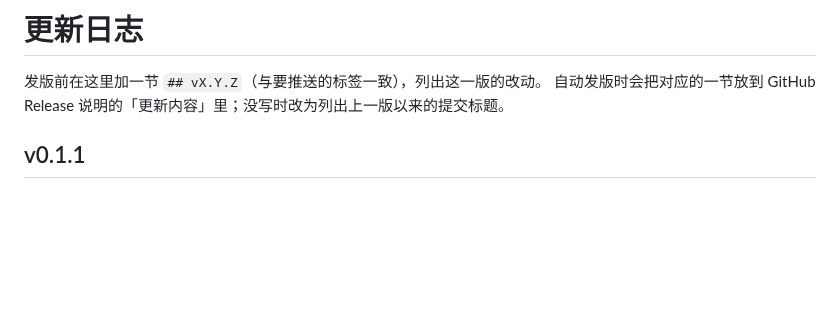
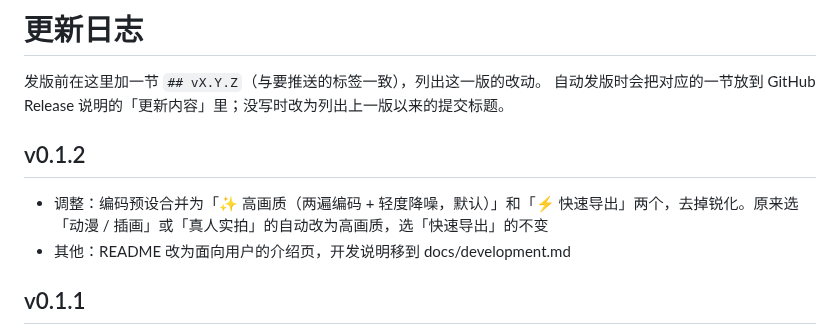
Before and after one commit to cvEvth/telegram-sticker-maker, a Markdown page: CHANGELOG.md, the part around the change. Drawn GitHub-style; blank space fills up the shorter version.

```diff
--- a/CHANGELOG.md
+++ b/CHANGELOG.md
@@ -2,6 +2,11 @@
 
 发版前在这里加一节 `## vX.Y.Z`（与要推送的标签一致），列出这一版的改动。
 自动发版时会把对应的一节放到 GitHub Release 说明的「更新内容」里；没写时改为列出上一版以来的提交标题。
+
+## v0.1.2
+
+- 调整：编码预设合并为「✨ 高画质（两遍编码 + 轻度降噪，默认）」和「⚡ 快速导出」两个，去掉锐化。原来选「动漫 / 插画」或「真人实拍」的自动改为高画质，选「快速导出」的不变
+- 其他：README 改为面向用户的介绍页，开发说明移到 docs/development.md
 
 ## v0.1.1
 
```
Also changed, not shown: README.md (+91 -55 lines), docs/development.md (added, +93 -0 lines), docs/screenshots/done-dialog.png (added), docs/screenshots/editor.png (added), docs/screenshots/main-window.png (added), 2 other files.
